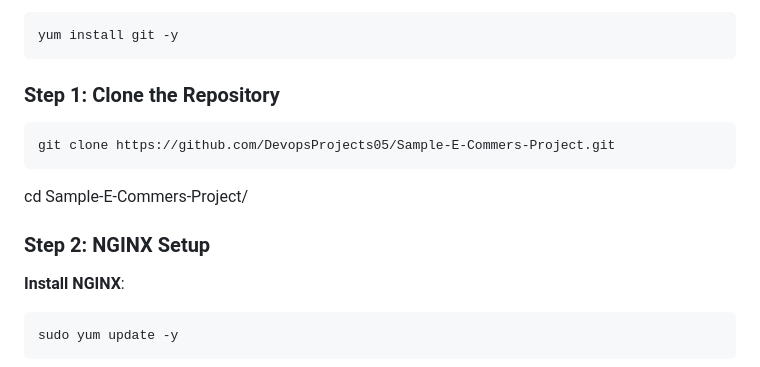
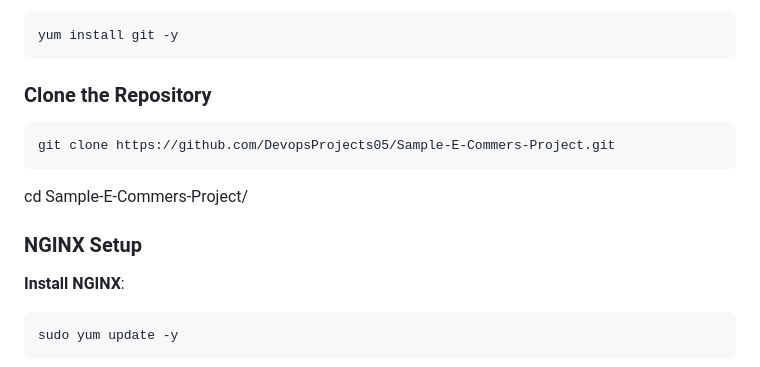
Before and after one commit to DevopsProjects05/Sample-E-Commerce-Project, a Markdown page: README.md, the part around the change. GitHub-like rendering.

````diff
--- a/README.md
+++ b/README.md
@@ -92,13 +92,13 @@ Follow these steps to set up and run the project locally or on a server.
 yum install git -y
 ```
 
-### **Step 1: Clone the Repository**
+### **Clone the Repository**
 ```bash
 git clone https://github.com/DevopsProjects05/Sample-E-Commers-Project.git
 ```
 cd Sample-E-Commers-Project/
 
-### **Step 2: NGINX Setup**
+### **NGINX Setup**
 
  **Install NGINX**:
   ```bash
````
